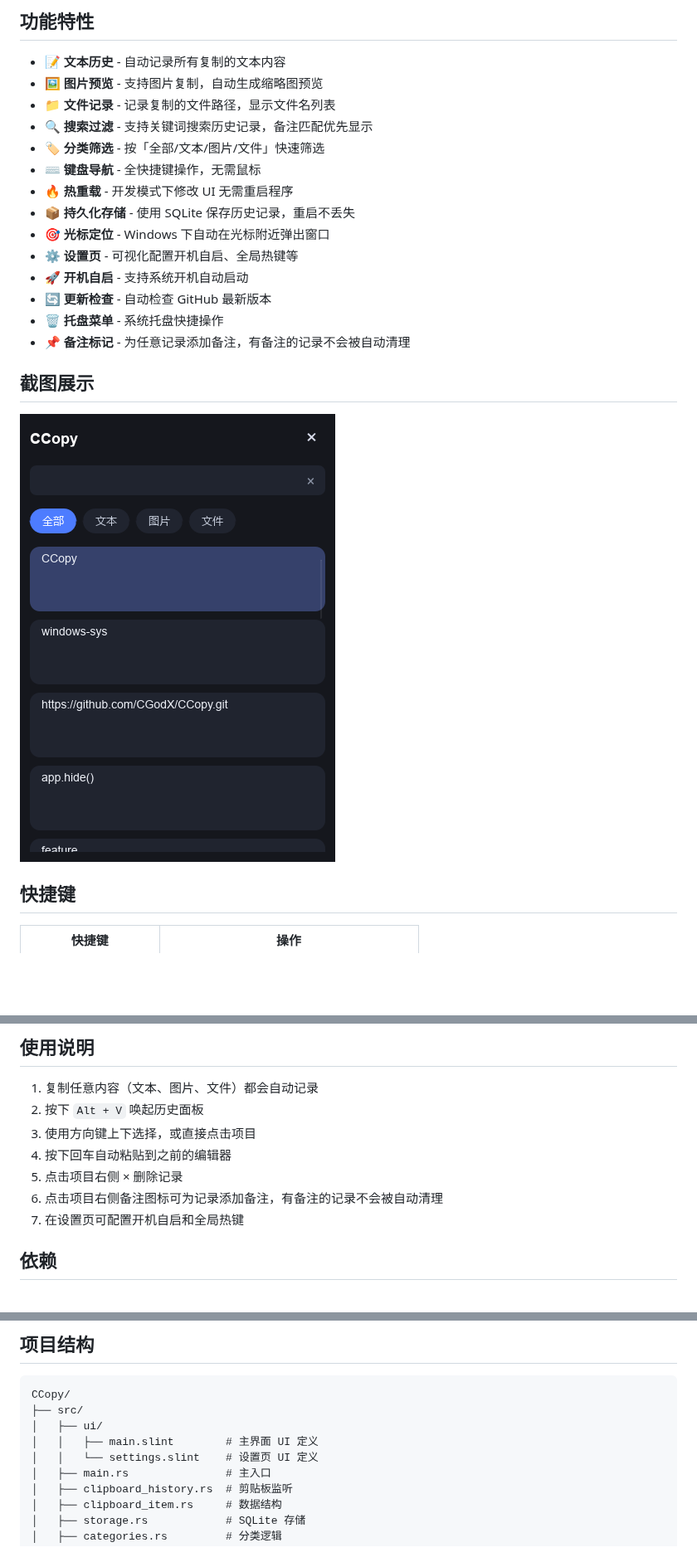
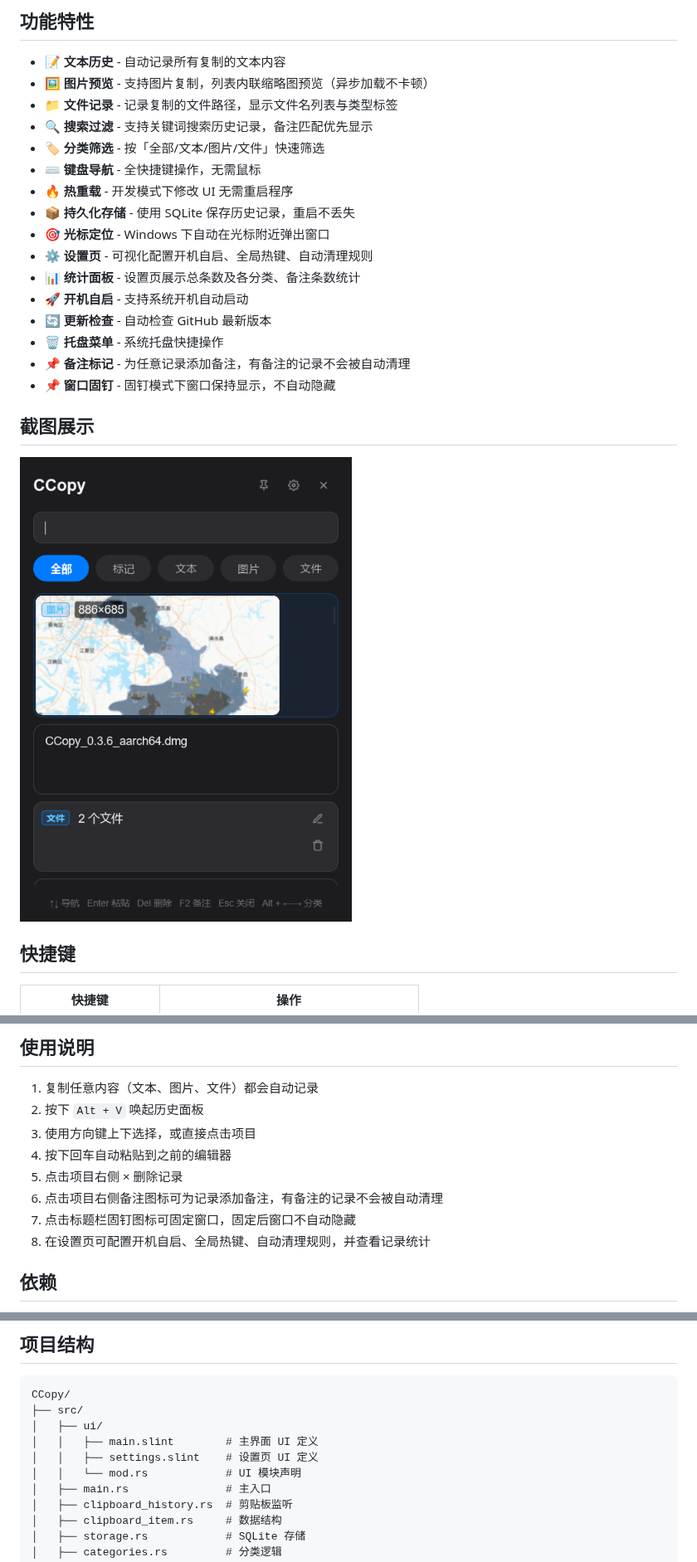
Before and after one commit to CGodX/CCopy, a Markdown page: README.md, 3 parts joined by grey strips. Shown at 83% size. Rendered like a GitHub page; pictures changed too: assets/main.png; blank space fills up the shorter version.

Commit message:
release: v0.3.7 缩略图异步加载/固钉/统计面板/类型标签

```diff
--- a/README.md
+++ b/README.md
@@ -5,19 +5,21 @@
 ## 功能特性
 
 - 📝 **文本历史** - 自动记录所有复制的文本内容
-- 🖼️ **图片预览** - 支持图片复制，自动生成缩略图预览
-- 📁 **文件记录** - 记录复制的文件路径，显示文件名列表
+- 🖼️ **图片预览** - 支持图片复制，列表内联缩略图预览（异步加载不卡顿）
+- 📁 **文件记录** - 记录复制的文件路径，显示文件名列表与类型标签
 - 🔍 **搜索过滤** - 支持关键词搜索历史记录，备注匹配优先显示
 - 🏷️ **分类筛选** - 按「全部/文本/图片/文件」快速筛选
 - ⌨️ **键盘导航** - 全快捷键操作，无需鼠标
 - 🔥 **热重载** - 开发模式下修改 UI 无需重启程序
 - 📦 **持久化存储** - 使用 SQLite 保存历史记录，重启不丢失
 - 🎯 **光标定位** - Windows 下自动在光标附近弹出窗口
-- ⚙️ **设置页** - 可视化配置开机自启、全局热键等
+- ⚙️ **设置页** - 可视化配置开机自启、全局热键、自动清理规则
+- 📊 **统计面板** - 设置页展示总条数及各分类、备注条数统计
 - 🚀 **开机自启** - 支持系统开机自动启动
 - 🔄 **更新检查** - 自动检查 GitHub 最新版本
 - 🗑️ **托盘菜单** - 系统托盘快捷操作
 - 📌 **备注标记** - 为任意记录添加备注，有备注的记录不会被自动清理
+- 📌 **窗口固钉** - 固钉模式下窗口保持显示，不自动隐藏
 
 ## 截图展示
 
@@ -41,7 +43,8 @@
 4. 按下回车自动粘贴到之前的编辑器
 5. 点击项目右侧 × 删除记录
 6. 点击项目右侧备注图标可为记录添加备注，有备注的记录不会被自动清理
-7. 在设置页可配置开机自启和全局热键
+7. 点击标题栏固钉图标可固定窗口，固定后窗口不自动隐藏
+8. 在设置页可配置开机自启、全局热键、自动清理规则，并查看记录统计
 
 ## 依赖
 
@@ -81,7 +84,8 @@ CCopy/
 ├── src/
 │   ├── ui/
 │   │   ├── main.slint        # 主界面 UI 定义
-│   │   └── settings.slint    # 设置页 UI 定义
+│   │   ├── settings.slint    # 设置页 UI 定义
+│   │   └── mod.rs            # UI 模块声明
 │   ├── main.rs               # 主入口
 │   ├── clipboard_history.rs  # 剪贴板监听
 │   ├── clipboard_item.rs     # 数据结构
```
Also changed, not shown: AGENTS.md (added, +3 -0 lines), assets/settings.png (added), 13 other files.
